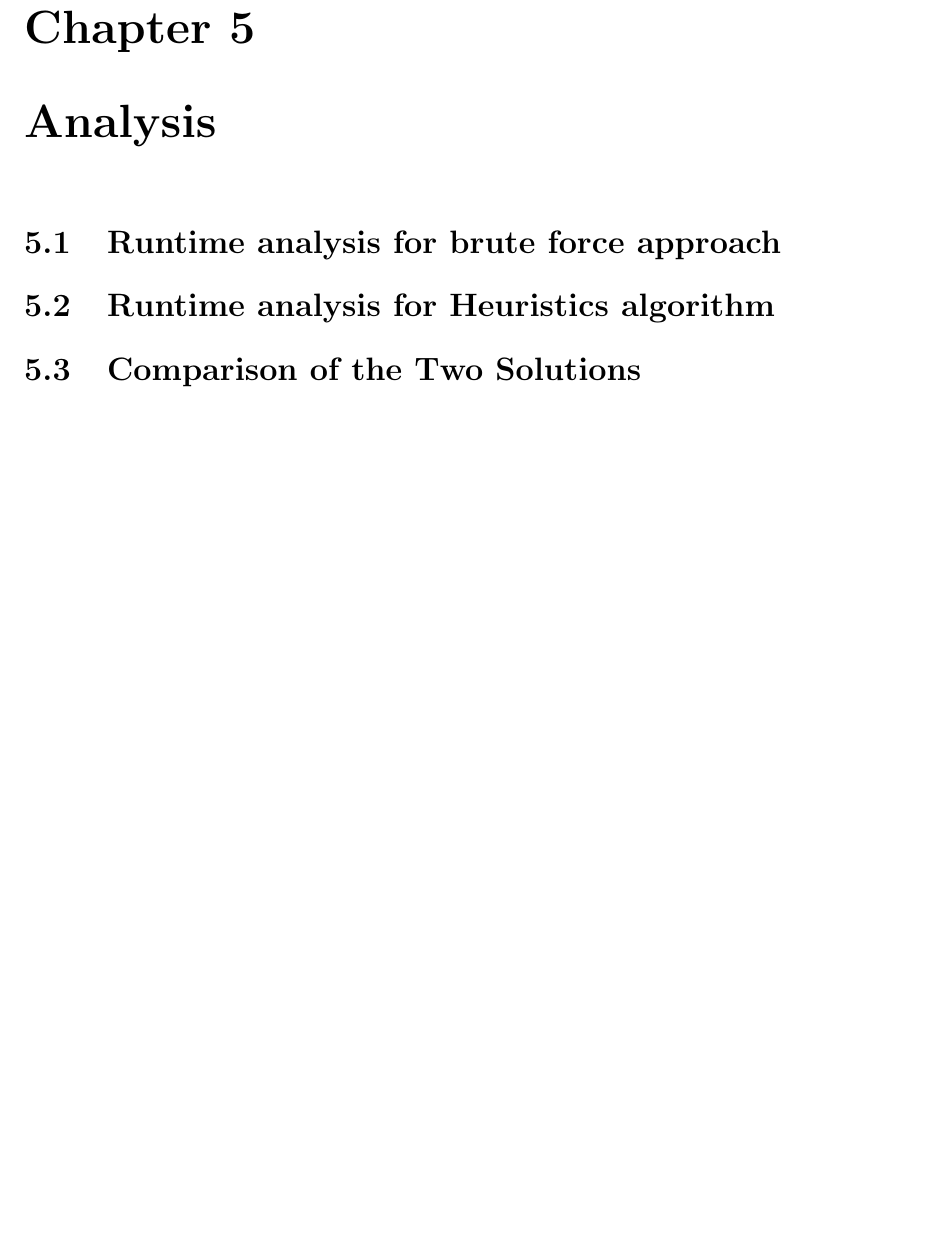
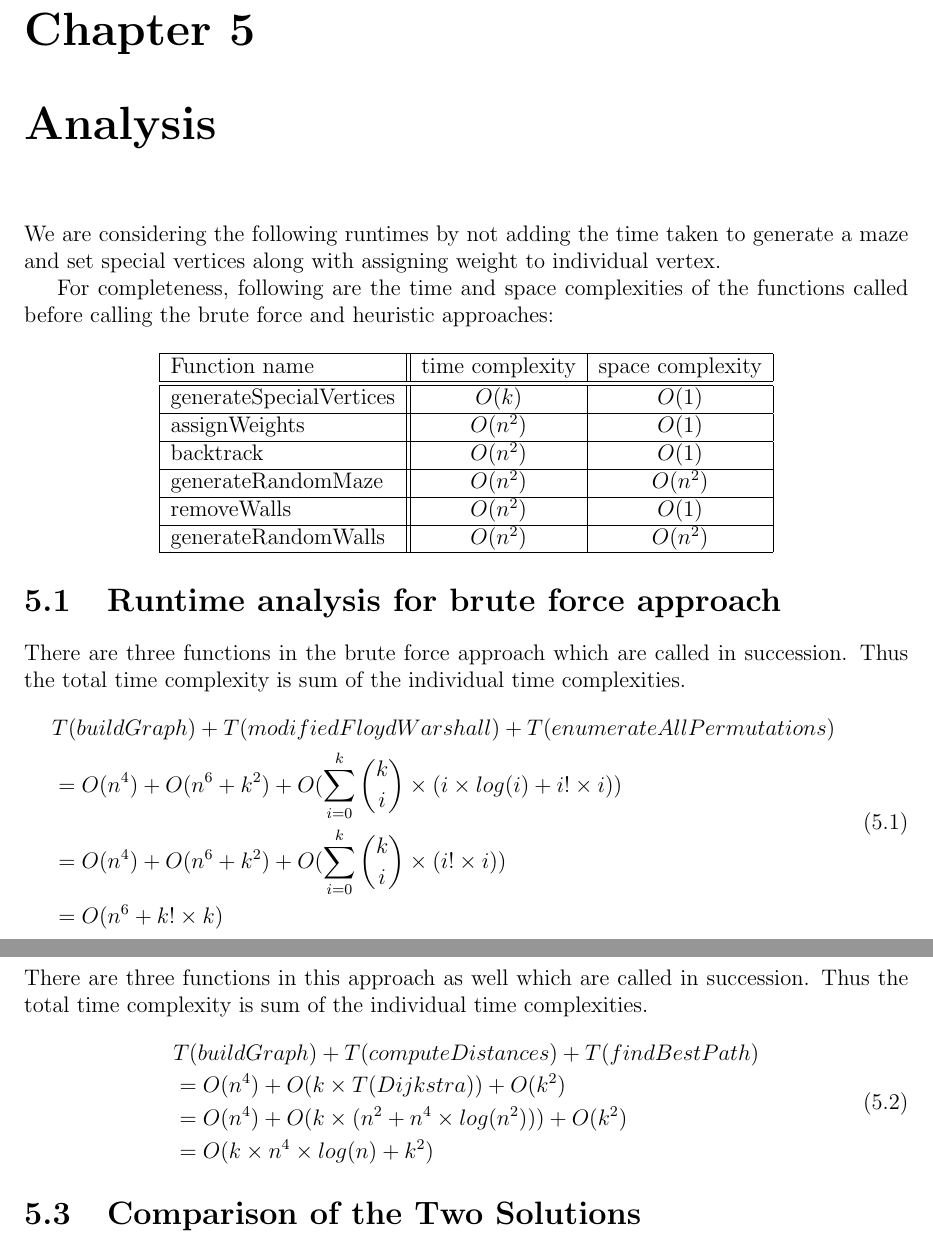
Before and after one commit to MallikaPrabhakar/COP290-A2-Task-2, a LaTeX document (report.tex): part of page 13 of 13 before the commit and two parts of pages 13 and 14 of 14 after it, the two joined at a grey line, cut so that both start at the same text, the shorter picture padded with empty space. Compiled offline with pdfLaTeX.

Commit message:
Modified latex file

```diff
--- a/report.tex
+++ b/report.tex
@@ -228,11 +228,53 @@ The optimised algorithm uses a \textit{greedy} approach by choosing which \texti
 \section{Images}
 
 
-\chapter{Analysis}
+\chapter{Analysis} % @TODO
+We are considering the following runtimes by not adding the time taken to generate a maze and set special vertices along with assigning weight to individual vertex.\par % it looks more sophisticated ok :')m :P
+For completeness, following are the time and space complexities of the functions called before calling the brute force and heuristic approaches:
+
+\begin{center}
+\begin{tabular}{ |l||c|c| }
+ \hline
+ Function name & time complexity &space complexity \\
+ \hline\hline
+ generateSpecialVertices & $O(k)$  & $O(1)$\\
+ \hline
+ assignWeights & $O(n^2)$& $O(1)$\\
+ \hline
+ backtrack & $O(n^2)$  & $O(1)$\\
+ \hline
+ generateRandomMaze & $O(n^2)$ & $O(n^2)$ \\
+ \hline
+ removeWalls & $O(n^2)$ & $O(1)$\\ %nothing new
+ \hline
+ generateRandomWalls & $O(n^2)$ & $O(n^2)$ \\ %wall array and stack
+ \hline
+
+\end{tabular}
+\end{center}
+
 
 \section{Runtime analysis for brute force approach}
+There are three functions in the brute force approach which are called in succession. Thus the total time complexity is sum of the individual time complexities.
+\begin{equation}
+\begin{aligned}
+    &T({buildGraph}) + T({modifiedFloydWarshall}) + T({enumerateAllPermutations})\\
+    &= O(n^4) + O(n^6 + k^2) + O(\sum_{i=0}^{k}{\binom{k}{i}\times(i\times log(i) + i!\times i)})\\
+    &= O(n^4) + O(n^6 + k^2) + O(\sum_{i=0}^{k}{\binom{k}{i}\times(i!\times i)})\\
+    &= O(n^6 + k! \times k)
+\end{aligned}
+\end{equation}
 
 \section{Runtime analysis for Heuristics algorithm}
+There are three functions in this approach as well which are called in succession. Thus the total time complexity is sum of the individual time complexities.
+\begin{equation}
+\begin{aligned}
+    &T({buildGraph}) + T({computeDistances}) + T({findBestPath})\\
+    &= O(n^4) + O(k \times T({Dijkstra})) + O(k^2)\\
+    &= O(n^4) + O(k \times (n^2 + n^4 \times log(n^2))) + O(k^2)\\
+    &= O(k \times n^4 \times log(n) + k^2)
+\end{aligned}
+\end{equation}
 
 \section{Comparison of the Two Solutions}
 Insert trade-off analysis between error and runtime
```
Also changed, not shown: report.tex (10 more changed lines), 1 other file.
